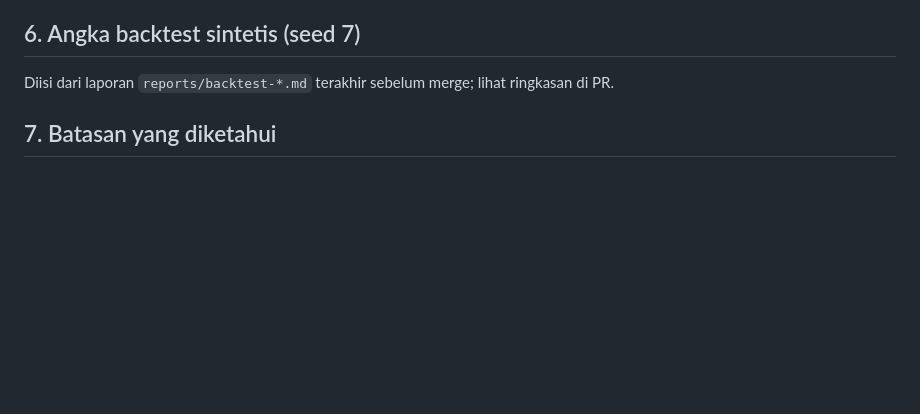
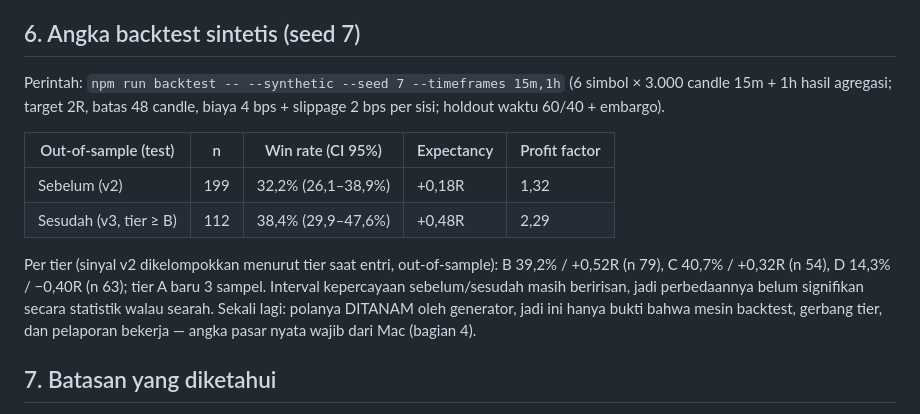
Before and after one commit to zainpewpewpew/Caddle, a Markdown page: docs/13-panduan-akurasi-v3.md, the part around the change. GitHub-like rendering; blank space fills up the shorter version.

Commit message:
Panduan v3: angka backtest sintetis terbaru
Co-Authored-By: Claude Opus 5.5 (1M context) <noreply@anthropic.com>
Claude-Session: https://claude.ai/code/session_011W7KDSJB3bYX2kkqPUE3UL

```diff
--- a/docs/13-panduan-akurasi-v3.md
+++ b/docs/13-panduan-akurasi-v3.md
@@ -86,7 +86,18 @@ file itu peluang historis tidak ditampilkan.
 
 ## 6. Angka backtest sintetis (seed 7)
 
-Diisi dari laporan `reports/backtest-*.md` terakhir sebelum merge; lihat ringkasan di PR.
+Perintah: `npm run backtest -- --synthetic --seed 7 --timeframes 15m,1h` (6 simbol × 3.000 candle 15m + 1h hasil
+agregasi; target 2R, batas 48 candle, biaya 4 bps + slippage 2 bps per sisi; holdout waktu 60/40 + embargo).
+
+| Out-of-sample (test) | n | Win rate (CI 95%) | Expectancy | Profit factor |
+| --- | --- | --- | --- | --- |
+| Sebelum (v2) | 199 | 32,2% (26,1–38,9%) | +0,18R | 1,32 |
+| Sesudah (v3, tier ≥ B) | 112 | 38,4% (29,9–47,6%) | +0,48R | 2,29 |
+
+Per tier (sinyal v2 dikelompokkan menurut tier saat entri, out-of-sample): B 39,2% / +0,52R (n 79), C 40,7% / +0,32R
+(n 54), D 14,3% / −0,40R (n 63); tier A baru 3 sampel. Interval kepercayaan sebelum/sesudah masih beririsan, jadi
+perbedaannya belum signifikan secara statistik walau searah. Sekali lagi: polanya DITANAM oleh generator, jadi ini
+hanya bukti bahwa mesin backtest, gerbang tier, dan pelaporan bekerja — angka pasar nyata wajib dari Mac (bagian 4).
 
 ## 7. Batasan yang diketahui
 
```
